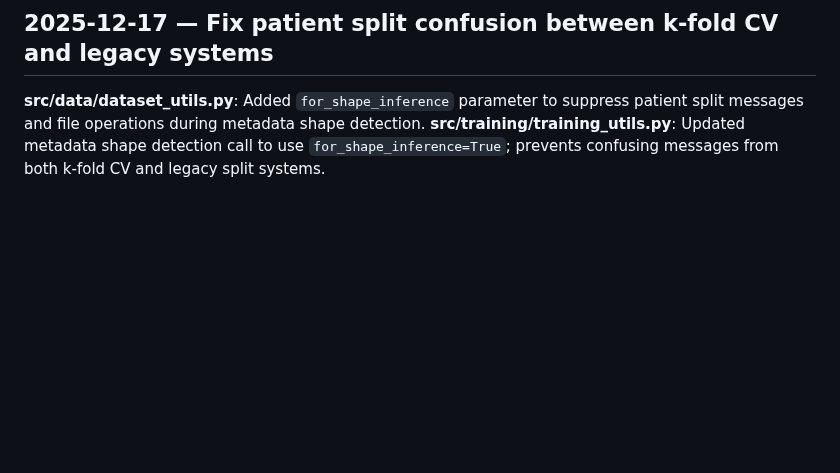
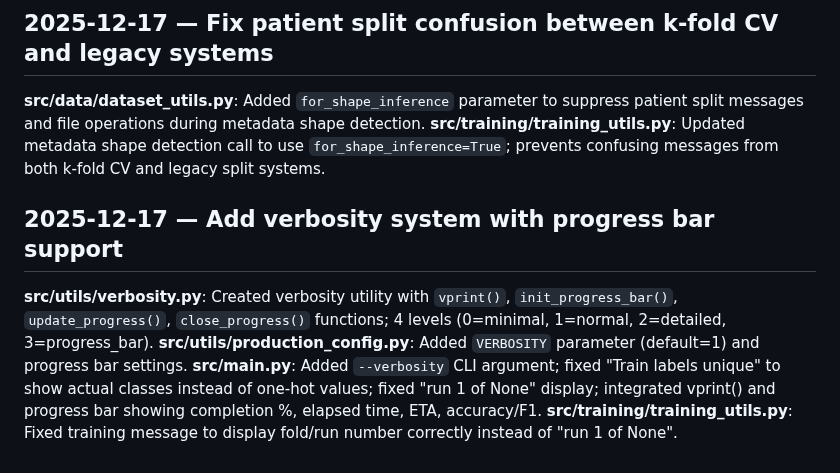
Before and after one commit to rezabasiri/DFUMultiClassification, a Markdown page: tracker.md, the part around the change. Rendered like a GitHub page; blank space fills up the shorter version.

Commit message:
Update tracker: add verbosity system with progress bar

```diff
--- a/tracker.md
+++ b/tracker.md
@@ -440,3 +440,10 @@ Removed previously tracked CSV files from git to respect `results/csv/` gitignor
 
 **src/data/dataset_utils.py**: Added `for_shape_inference` parameter to suppress patient split messages and file operations during metadata shape detection.
 **src/training/training_utils.py**: Updated metadata shape detection call to use `for_shape_inference=True`; prevents confusing messages from both k-fold CV and legacy split systems.
+
+## 2025-12-17 — Add verbosity system with progress bar support
+
+**src/utils/verbosity.py**: Created verbosity utility with `vprint()`, `init_progress_bar()`, `update_progress()`, `close_progress()` functions; 4 levels (0=minimal, 1=normal, 2=detailed, 3=progress_bar).
+**src/utils/production_config.py**: Added `VERBOSITY` parameter (default=1) and progress bar settings.
+**src/main.py**: Added `--verbosity` CLI argument; fixed "Train labels unique" to show actual classes instead of one-hot values; fixed "run 1 of None" display; integrated vprint() and progress bar showing completion %, elapsed time, ETA, accuracy/F1.
+**src/training/training_utils.py**: Fixed training message to display fold/run number correctly instead of "run 1 of None".
```
